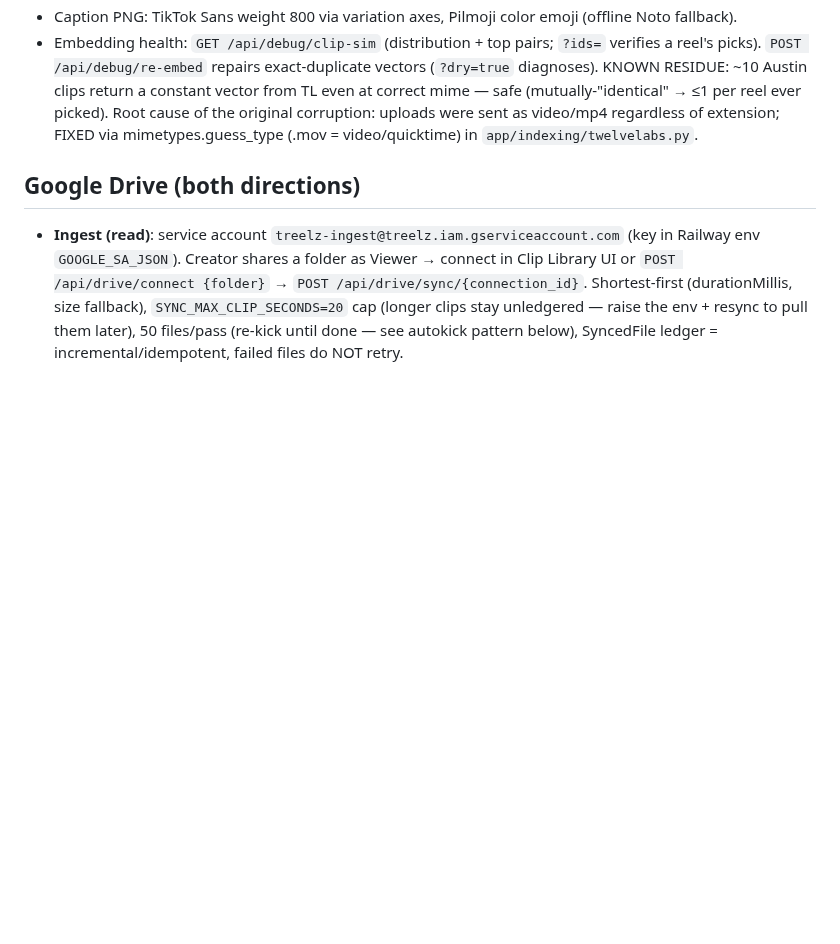
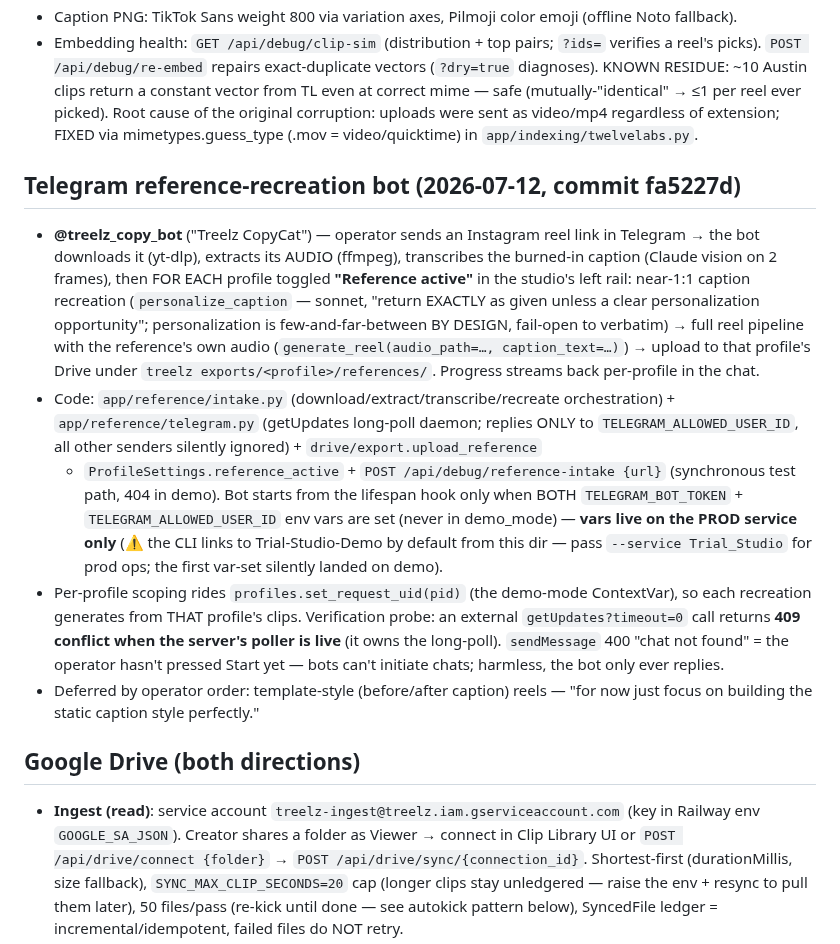
Before and after one commit to dfine123/Trial_Studio, a Markdown page: CLAUDE.md, the part around the change. Drawn GitHub-style; blank space fills up the shorter version.

Commit message:
docs: record the Telegram reference-recreation bot in CLAUDE.md
Co-Authored-By: Claude Fable 5 <noreply@anthropic.com>

```diff
--- a/CLAUDE.md
+++ b/CLAUDE.md
@@ -546,6 +546,32 @@ secrets); service `Trial_Studio` in project `dynamic-emotion`, app URL
   were sent as video/mp4 regardless of extension; FIXED via mimetypes.guess_type (.mov =
   video/quicktime) in `app/indexing/twelvelabs.py`.
 
+## Telegram reference-recreation bot (2026-07-12, commit fa5227d)
+
+- **@treelz_copy_bot** ("Treelz CopyCat") — operator sends an Instagram reel link in Telegram →
+  the bot downloads it (yt-dlp), extracts its AUDIO (ffmpeg), transcribes the burned-in caption
+  (Claude vision on 2 frames), then FOR EACH profile toggled **"Reference active"** in the studio's
+  left rail: near-1:1 caption recreation (`personalize_caption` — sonnet, "return EXACTLY as given
+  unless a clear personalization opportunity"; personalization is few-and-far-between BY DESIGN,
+  fail-open to verbatim) → full reel pipeline with the reference's own audio
+  (`generate_reel(audio_path=…, caption_text=…)`) → upload to that profile's Drive under
+  `treelz exports/<profile>/references/`. Progress streams back per-profile in the chat.
+- Code: `app/reference/intake.py` (download/extract/transcribe/recreate orchestration) +
+  `app/reference/telegram.py` (getUpdates long-poll daemon; replies ONLY to
+  `TELEGRAM_ALLOWED_USER_ID`, all other senders silently ignored) + `drive/export.upload_reference`
+  + `ProfileSettings.reference_active` + `POST /api/debug/reference-intake {url}` (synchronous
+  test path, 404 in demo). Bot starts from the lifespan hook only when BOTH
+  `TELEGRAM_BOT_TOKEN` + `TELEGRAM_ALLOWED_USER_ID` env vars are set (never in demo_mode) —
+  **vars live on the PROD service only** (⚠️ the CLI links to Trial-Studio-Demo by default from
+  this dir — pass `--service Trial_Studio` for prod ops; the first var-set silently landed on demo).
+- Per-profile scoping rides `profiles.set_request_uid(pid)` (the demo-mode ContextVar), so each
+  recreation generates from THAT profile's clips. Verification probe: an external
+  `getUpdates?timeout=0` call returns **409 conflict when the server's poller is live** (it owns
+  the long-poll). `sendMessage` 400 "chat not found" = the operator hasn't pressed Start yet —
+  bots can't initiate chats; harmless, the bot only ever replies.
+- Deferred by operator order: template-style (before/after caption) reels — "for now just focus
+  on building the static caption style perfectly."
+
 ## Google Drive (both directions)
 
 - **Ingest (read)**: service account `treelz-ingest@treelz.iam.gserviceaccount.com` (key in Railway
```
